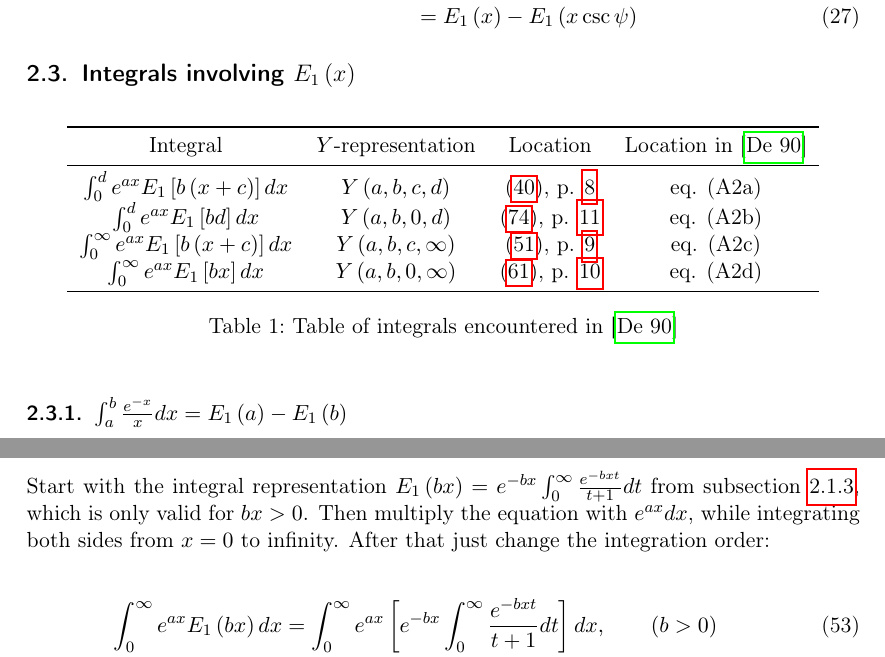
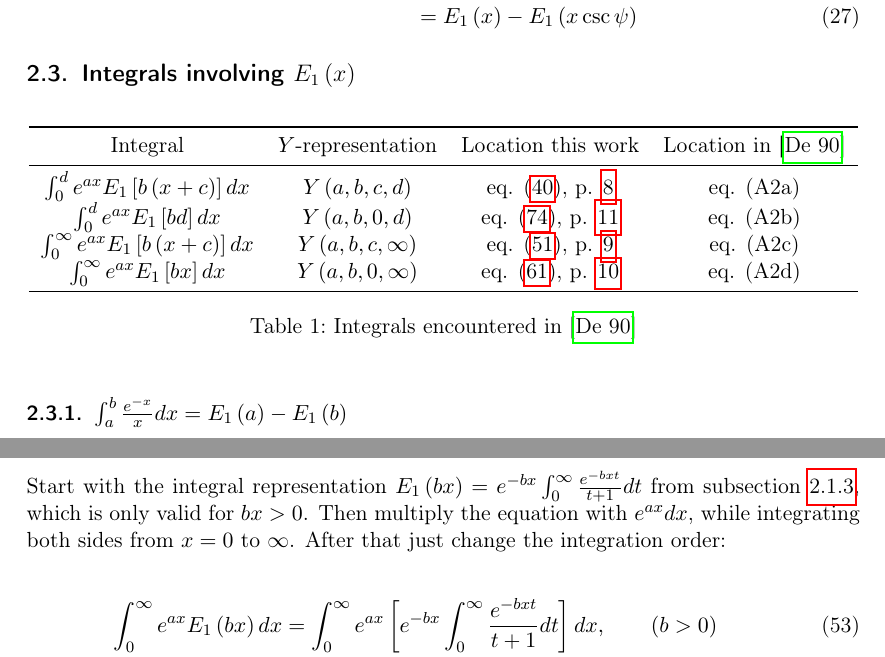
Before and after one commit to AndreWaehlisch/Exponential-Integral, a LaTeX document (main.tex): two parts of pages 6 and 9 of 15, joined at a grey line, cut so that both start at the same text. Compiled offline with pdfLaTeX.

Commit message:
minor update

```diff
--- a/main.tex
+++ b/main.tex
@@ -176,15 +176,15 @@
 		\centering
 		\begin{tabular}{cccc}
 			\toprule
-			Integral & $Y$-representation & Location & Location in \cite{boer1990calc}\\
+			Integral & $Y$-representation & Location this work & Location in \cite{boer1990calc}\\
 			\midrule
-			$\int_{0}^{d}e^{ax}E_1\left[b\left(x+c\right)\right]dx$ & $Y\left(a,b,c,d\right)$ & \eqref{eq: generalIntegralOfE1}, p. \pageref{eq: generalIntegralOfE1} & eq. (A2a)\\
-			$\int_{0}^{d}e^{ax}E_1\left[bd\right]dx$ & $Y\left(a,b,0,d\right)$ & \eqref{eq: generalIntegralOfE4}, p. \pageref{eq: generalIntegralOfE4} & eq. (A2b)\\
-			$\int_{0}^{\infty}e^{ax}E_1\left[b\left(x+c\right)\right]dx$ & $Y\left(a,b,c,\infty\right)$ & \eqref{eq: generalIntegralOfE2}, p. \pageref{eq: generalIntegralOfE2} & eq. (A2c)\\
-			$\int_{0}^{\infty}e^{ax}E_1\left[bx\right]dx$ & $Y\left(a,b,0,\infty\right)$ & \eqref{eq: generalIntegralOfE3}, p. \pageref{eq: generalIntegralOfE3} & eq. (A2d)\\
+			$\int_{0}^{d}e^{ax}E_1\left[b\left(x+c\right)\right]dx$ & $Y\left(a,b,c,d\right)$ & eq. \eqref{eq: generalIntegralOfE1}, p. \pageref{eq: generalIntegralOfE1} & eq. (A2a)\\
+			$\int_{0}^{d}e^{ax}E_1\left[bd\right]dx$ & $Y\left(a,b,0,d\right)$ & eq. \eqref{eq: generalIntegralOfE4}, p. \pageref{eq: generalIntegralOfE4} & eq. (A2b)\\
+			$\int_{0}^{\infty}e^{ax}E_1\left[b\left(x+c\right)\right]dx$ & $Y\left(a,b,c,\infty\right)$ & eq. \eqref{eq: generalIntegralOfE2}, p. \pageref{eq: generalIntegralOfE2} & eq. (A2c)\\
+			$\int_{0}^{\infty}e^{ax}E_1\left[bx\right]dx$ & $Y\left(a,b,0,\infty\right)$ & eq. \eqref{eq: generalIntegralOfE3}, p. \pageref{eq: generalIntegralOfE3} & eq. (A2d)\\
 			\bottomrule
 		\end{tabular}
-		\caption{Table of integrals encountered in \cite{boer1990calc}}
+		\caption{Integrals encountered in \cite{boer1990calc}}
 		\label{tab: tableOfIntegrals}
 	\end{table}
 
@@ -289,7 +289,7 @@
 	\subsubsection[A integral of E1(x), involving the exponential function]{$\int_{0}^{\infty}e^{ax}E_1\left(bx\right)dx=-\frac{1}{a}\ln\left(1-\frac{a}{b}\right)$}
 	\label{subsubsec: generalIntegralOfE3}
 
-	Start with the integral representation $E_1\left(bx\right)=e^{-bx}\int_{0}^{\infty}\frac{e^{-bxt}}{t+1}dt$ from subsection \ref{subsubsec: intrep02}, which is only valid for $bx>0$. Then multiply the equation with $e^{ax}dx$, while integrating both sides from $x=0$ to infinity. After that just change the integration order:
+	Start with the integral representation $E_1\left(bx\right)=e^{-bx}\int_{0}^{\infty}\frac{e^{-bxt}}{t+1}dt$ from subsection \ref{subsubsec: intrep02}, which is only valid for $bx>0$. Then multiply the equation with $e^{ax}dx$, while integrating both sides from $x=0$ to $\infty$. After that just change the integration order:
 
 	\begin{align}
 		\int_{0}^{\infty}e^{ax}E_1\left(bx\right)dx&=\int_{0}^{\infty}e^{ax}\left[e^{-bx}\int_{0}^{\infty}\frac{e^{-bxt}}{t+1}dt\right]dx\assume[b>0]\\
```
Also changed, not shown: main.tex (1 more changed lines).
